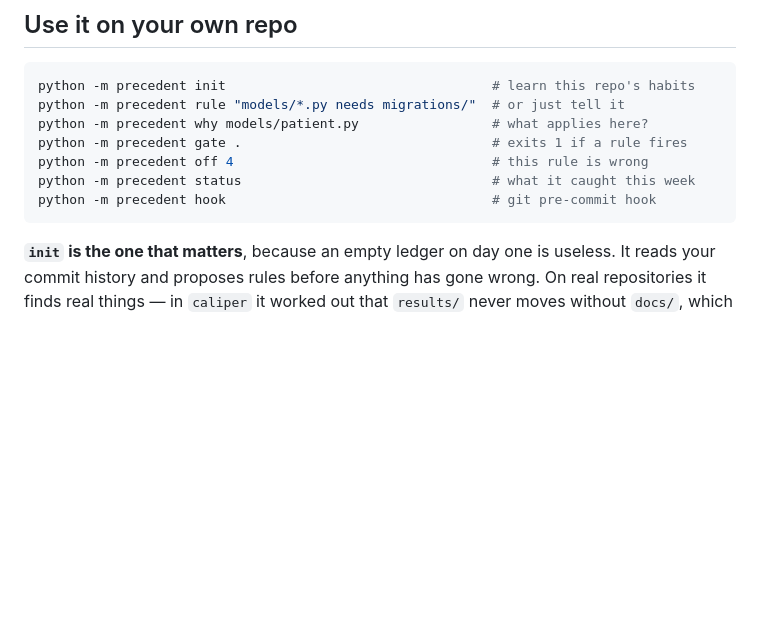
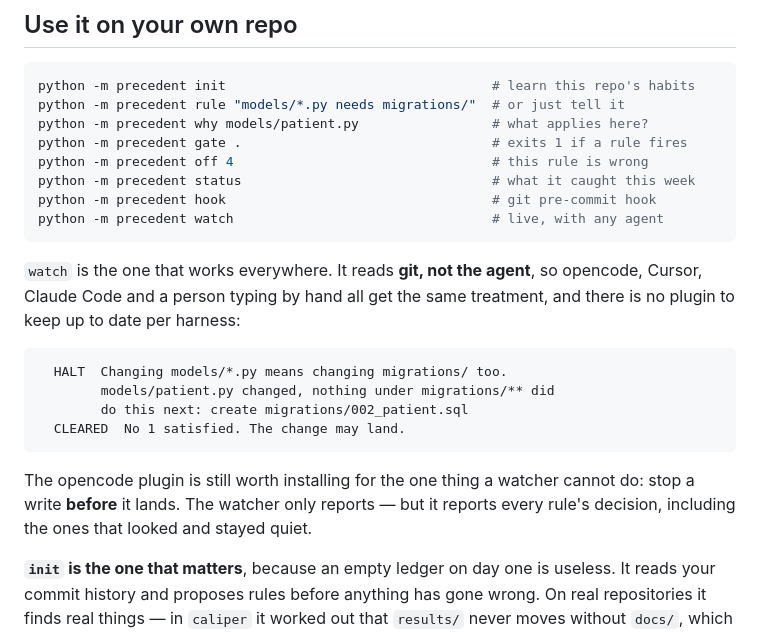
Before and after one commit to santoshcheethiralame-dot/PRECEDENT, a Markdown page: README.md, the part around one of its changes. GitHub-like rendering; blank space fills up the shorter version.

````diff
--- a/README.md
+++ b/README.md
@@ -34,7 +34,23 @@ python -m precedent gate .                                # exits 1 if a rule fi
 python -m precedent off 4                                 # this rule is wrong
 python -m precedent status                                # what it caught this week
 python -m precedent hook                                  # git pre-commit hook
+python -m precedent watch                                 # live, with any agent
 ```
+
+`watch` is the one that works everywhere. It reads **git, not the agent**, so
+opencode, Cursor, Claude Code and a person typing by hand all get the same
+treatment, and there is no plugin to keep up to date per harness:
+
+```
+  HALT  Changing models/*.py means changing migrations/ too.
+        models/patient.py changed, nothing under migrations/** did
+        do this next: create migrations/002_patient.sql
+  CLEARED  No 1 satisfied. The change may land.
+```
+
+The opencode plugin is still worth installing for the one thing a watcher
+cannot do: stop a write **before** it lands. The watcher only reports — but it
+reports every rule's decision, including the ones that looked and stayed quiet.
 
 **`init` is the one that matters**, because an empty ledger on day one is
 useless. It reads your commit history and proposes rules before anything has
````
Also changed, not shown: other parts of README.md (+45 -8 lines).
